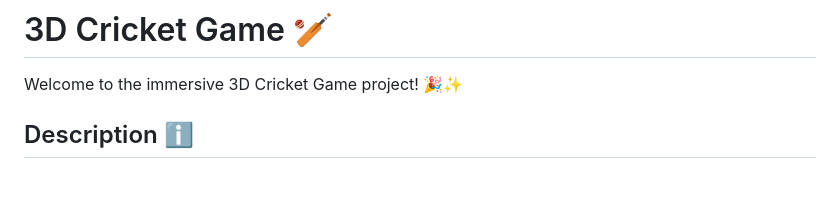
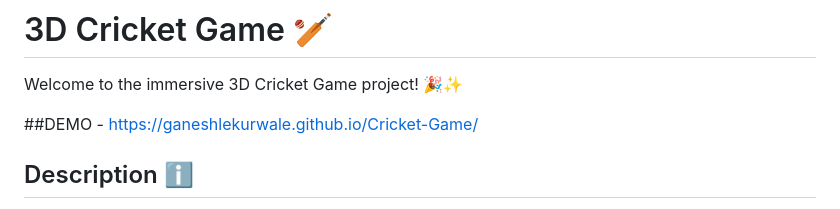
Before and after one commit to Ganeshlekurwale/Cricket-Game, a Markdown page: README.md, the part around the change. Drawn GitHub-style; blank space fills up the shorter version.

```diff
--- a/README.md
+++ b/README.md
@@ -1,6 +1,8 @@
 # 3D Cricket Game 🏏
 
 Welcome to the immersive 3D Cricket Game project! 🎉✨
+
+##DEMO - https://ganeshlekurwale.github.io/Cricket-Game/
 
 ## Description ℹ️
 
```
